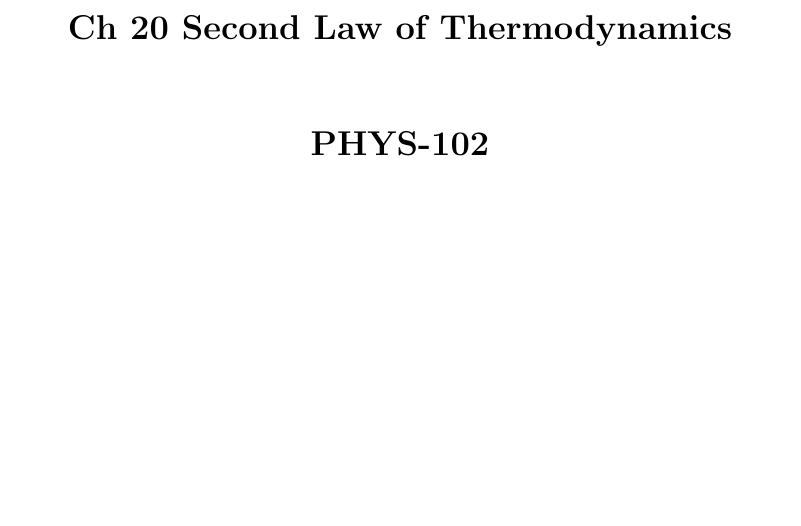
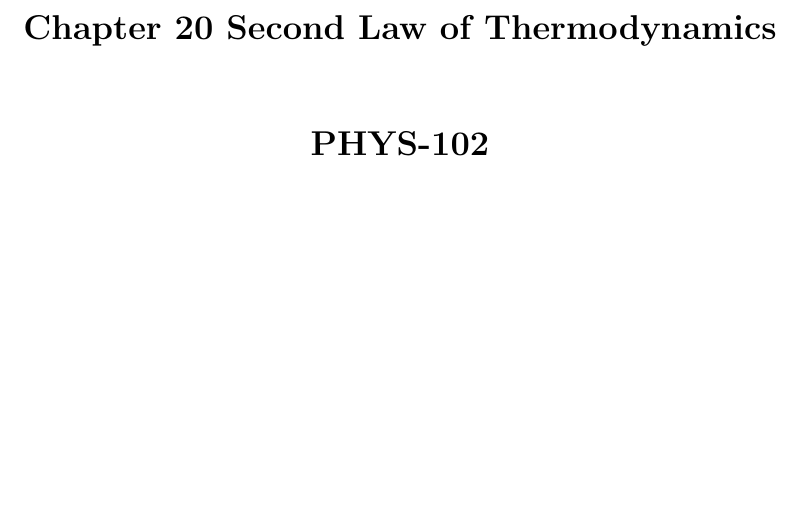
Before and after one commit to zeapsu/phys-102, a LaTeX document (ch20/chapter20_solutions.tex): part of page 1 of 11, cut so that both start at the same text. Compiled offline with pdfLaTeX.

Commit message:
quick fix

```diff
--- a/ch20/chapter20_solutions.tex
+++ b/ch20/chapter20_solutions.tex
@@ -25,7 +25,7 @@
 \renewcommand{\footrulewidth}{0.4pt}
 %%%%%%%%%%%%%%%%%%%%%%
 
-\newcommand{\hmwkTitle}{Ch 20 Second Law of Thermodynamics}
+\newcommand{\hmwkTitle}{Chapter 20 Second Law of Thermodynamics}
 % \newcommand{\hmwkDueDate}{February 12, 2014}
 \newcommand{\hmwkClass}{PHYS-102}
 % \newcommand{\hmwkClassTime}{}
```
